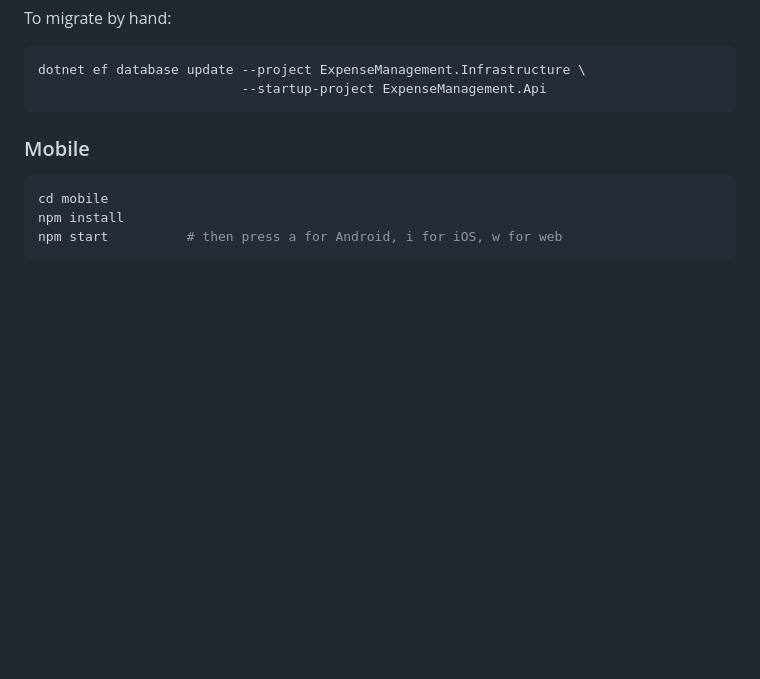
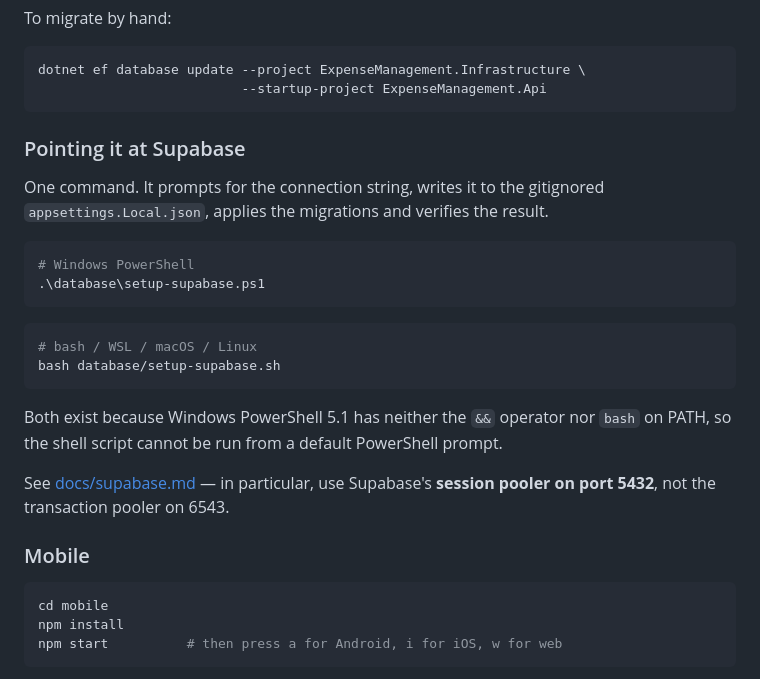
Before and after one commit to devmocktail/ExpenseManagement, a Markdown page: README.md, the part around the change. GitHub-like rendering; blank space fills up the shorter version.

Commit message:
Document both Supabase setup scripts in the README
The PowerShell script shipped in the previous commit without a mention in the
README, so the only way to find it was to browse database/. Both variants are
now listed with a note on why two exist: Windows PowerShell 5.1 has neither the
`&&` operator nor bash on PATH.

Co-Authored-By: Claude Opus 5 <noreply@anthropic.com>

````diff
--- a/README.md
+++ b/README.md
@@ -67,6 +67,28 @@ To migrate by hand:
 dotnet ef database update --project ExpenseManagement.Infrastructure \
                           --startup-project ExpenseManagement.Api
 ```
+
+### Pointing it at Supabase
+
+One command. It prompts for the connection string, writes it to the gitignored
+`appsettings.Local.json`, applies the migrations and verifies the result.
+
+```powershell
+# Windows PowerShell
+.\database\setup-supabase.ps1
+```
+
+```bash
+# bash / WSL / macOS / Linux
+bash database/setup-supabase.sh
+```
+
+Both exist because Windows PowerShell 5.1 has neither the `&&` operator nor
+`bash` on PATH, so the shell script cannot be run from a default PowerShell
+prompt.
+
+See [docs/supabase.md](docs/supabase.md) — in particular, use Supabase's
+**session pooler on port 5432**, not the transaction pooler on 6543.
 
 ### Mobile
 
````
